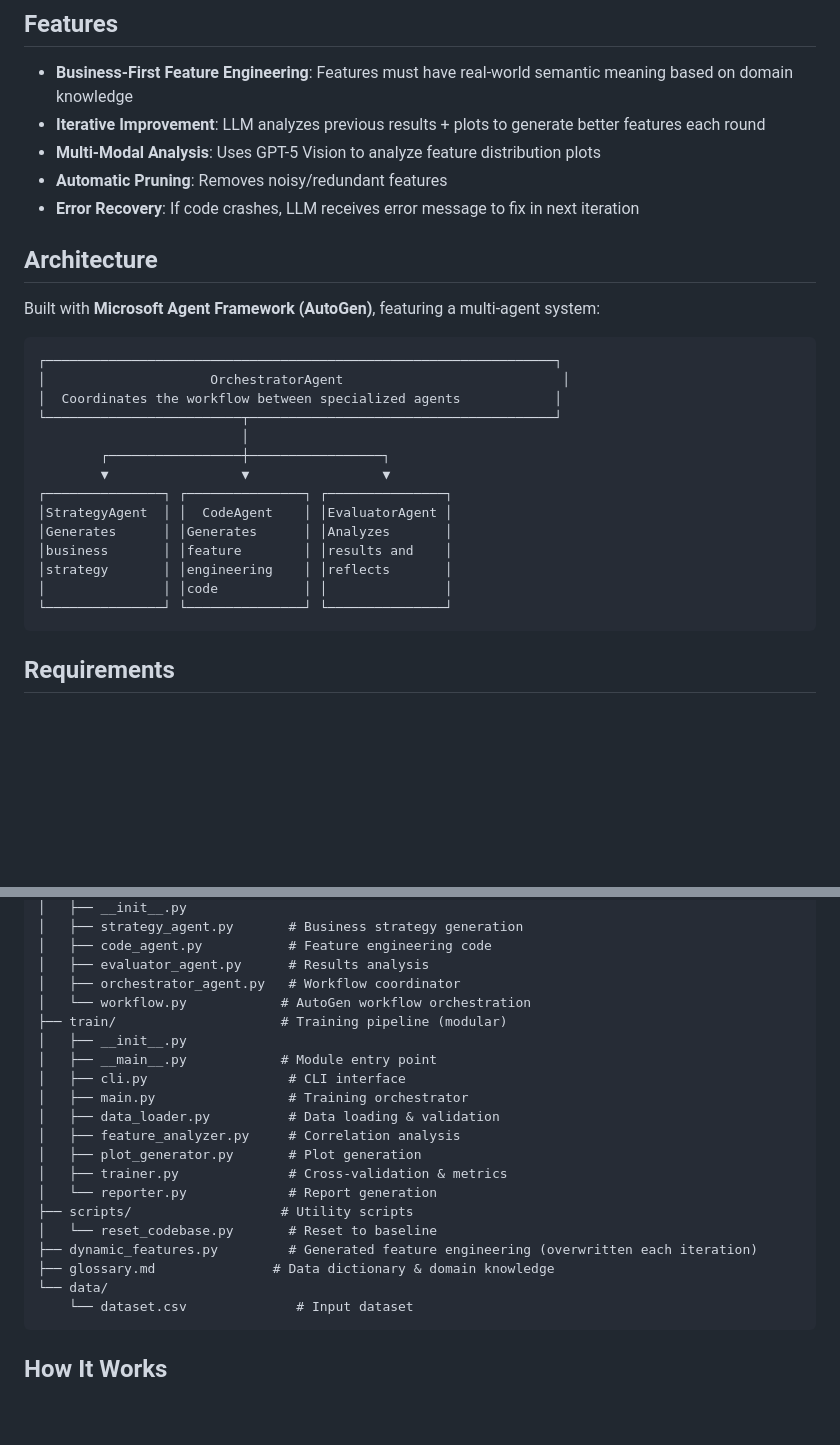
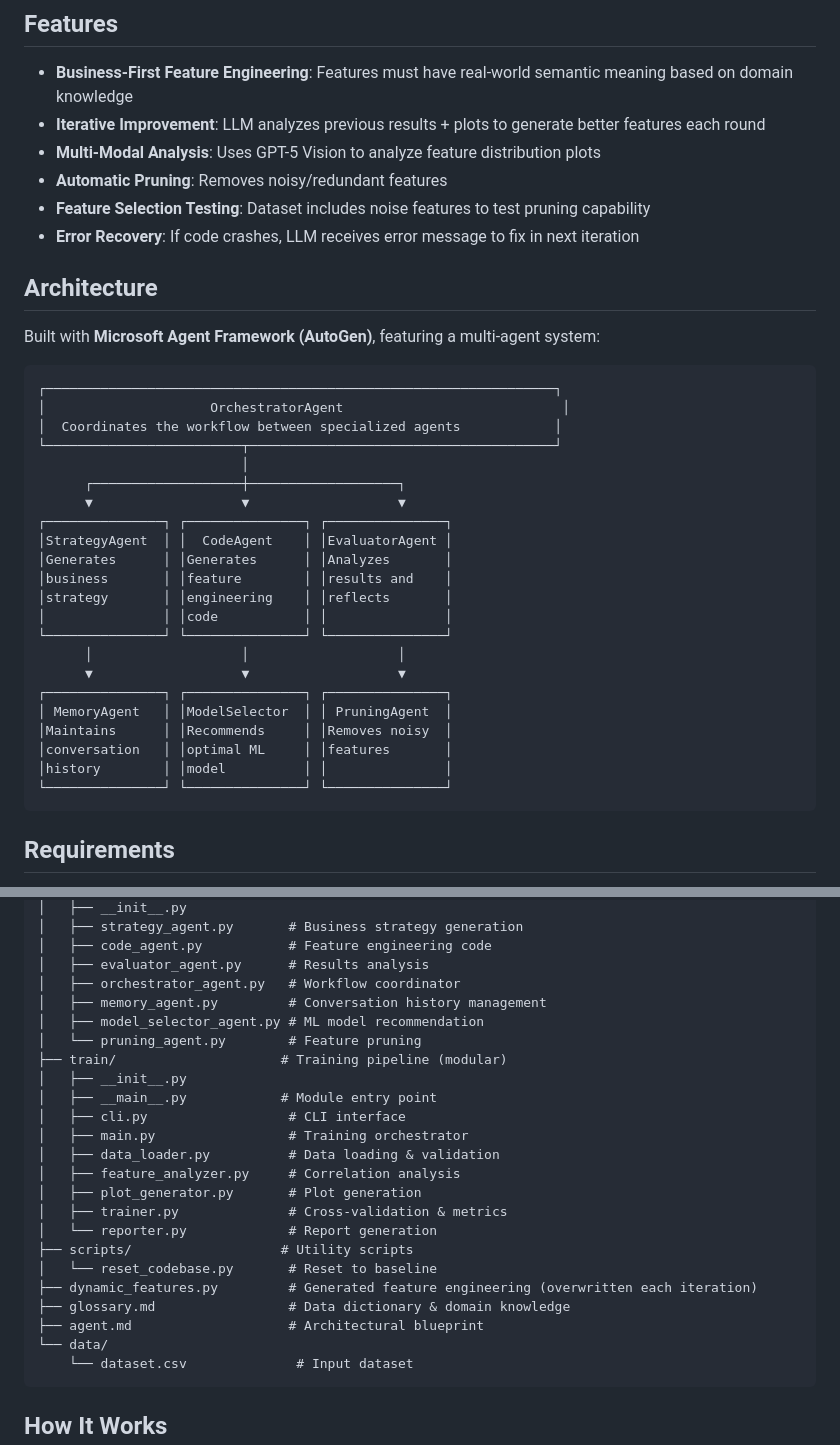
Before and after one commit to FrancescoI/autoLLml, a Markdown page: README.md, 2 parts joined by grey strips. Drawn GitHub-style; blank space fills up the shorter version.

Commit message:
docs: update agent.md and README.md with new agents and feature selection

````diff
--- a/README.md
+++ b/README.md
@@ -12,6 +12,7 @@ AutoLLml uses GPT-5 to generate business-aware derived features and optimize ML
 - **Iterative Improvement**: LLM analyzes previous results + plots to generate better features each round
 - **Multi-Modal Analysis**: Uses GPT-5 Vision to analyze feature distribution plots
 - **Automatic Pruning**: Removes noisy/redundant features
+- **Feature Selection Testing**: Dataset includes noise features to test pruning capability
 - **Error Recovery**: If code crashes, LLM receives error message to fix in next iteration
 
 ## Architecture
@@ -24,14 +25,22 @@ Built with **Microsoft Agent Framework (AutoGen)**, featuring a multi-agent syst
 │  Coordinates the workflow between specialized agents            │
 └─────────────────────────┬───────────────────────────────────────┘
                           │
-        ┌─────────────────┼─────────────────┐
-        ▼                 ▼                 ▼
+      ┌───────────────────┼───────────────────┐
+      ▼                   ▼                   ▼
 ┌───────────────┐ ┌───────────────┐ ┌───────────────┐
 │StrategyAgent  │ │  CodeAgent    │ │EvaluatorAgent │
 │Generates      │ │Generates      │ │Analyzes       │
 │business       │ │feature        │ │results and    │
 │strategy       │ │engineering    │ │reflects       │
 │               │ │code           │ │               │
+└───────────────┘ └───────────────┘ └───────────────┘
+      │                   │                   │
+      ▼                   ▼                   ▼
+┌───────────────┐ ┌───────────────┐ ┌───────────────┐
+│ MemoryAgent   │ │ModelSelector  │ │ PruningAgent  │
+│Maintains      │ │Recommends     │ │Removes noisy  │
+│conversation   │ │optimal ML     │ │features       │
+│history        │ │model          │ │               │
 └───────────────┘ └───────────────┘ └───────────────┘
 ```
 
@@ -91,7 +100,9 @@ automl/
 │   ├── code_agent.py           # Feature engineering code
 │   ├── evaluator_agent.py      # Results analysis
 │   ├── orchestrator_agent.py   # Workflow coordinator
-│   └── workflow.py            # AutoGen workflow orchestration
+│   ├── memory_agent.py         # Conversation history management
+│   ├── model_selector_agent.py # ML model recommendation
+│   └── pruning_agent.py        # Feature pruning
 ├── train/                     # Training pipeline (modular)
 │   ├── __init__.py
 │   ├── __main__.py            # Module entry point
@@ -105,7 +116,8 @@ automl/
 ├── scripts/                   # Utility scripts
 │   └── reset_codebase.py       # Reset to baseline
 ├── dynamic_features.py         # Generated feature engineering (overwritten each iteration)
-├── glossary.md               # Data dictionary & domain knowledge
+├── glossary.md                 # Data dictionary & domain knowledge
+├── agent.md                    # Architectural blueprint
 └── data/
     └── dataset.csv              # Input dataset
 ```
````
Also changed, not shown: agent.md (+6 -1 lines).
